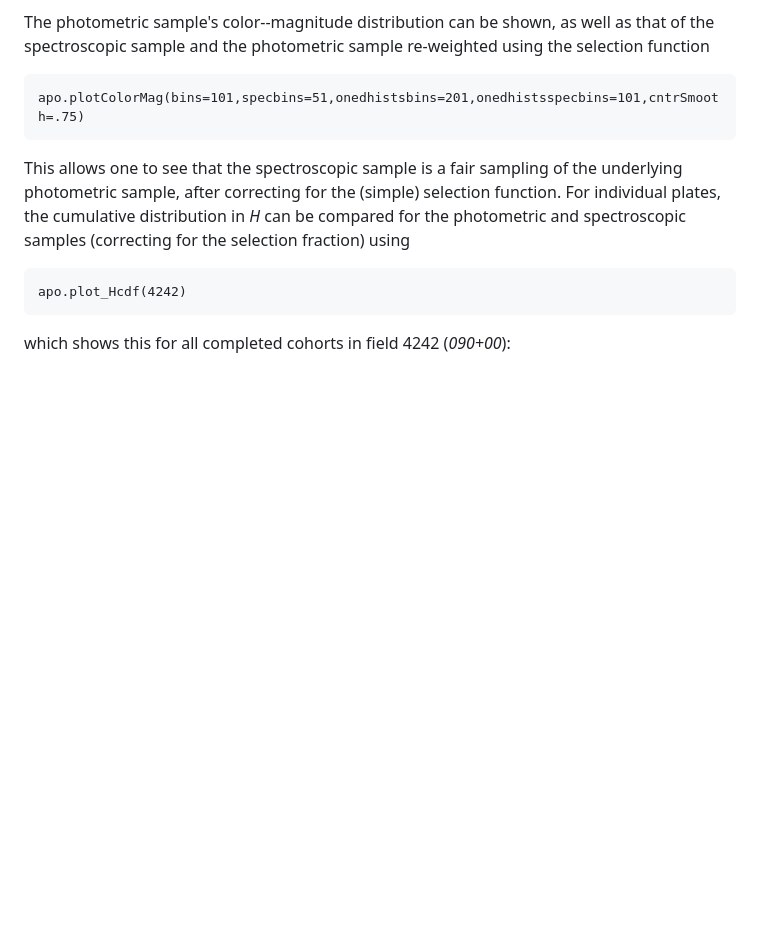
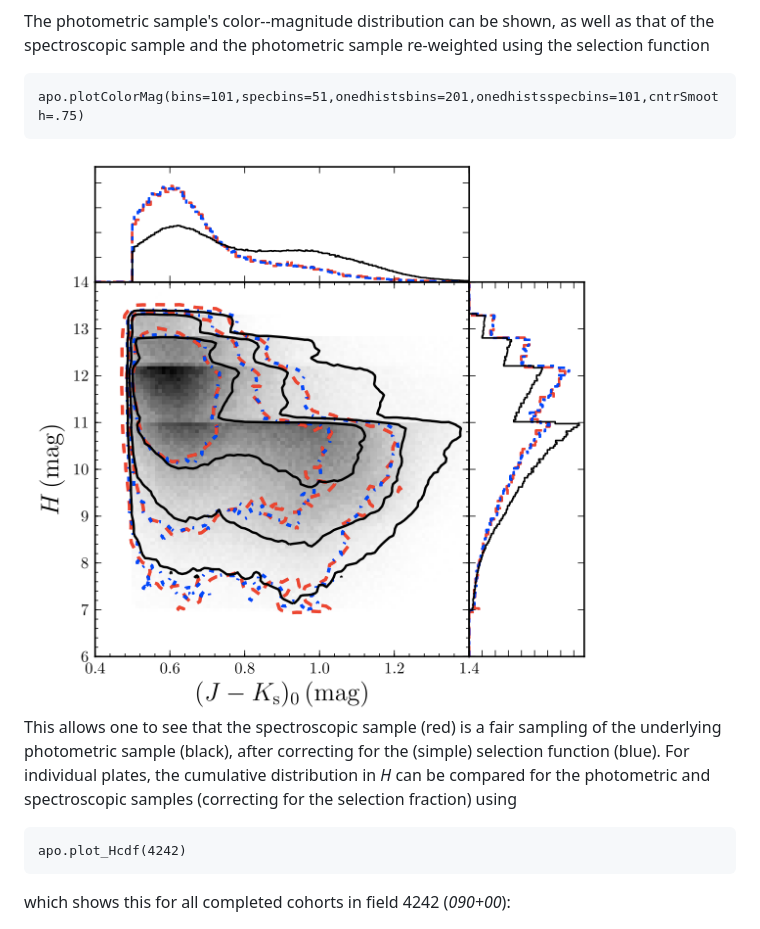
Before and after one commit to jobovy/apogee, a Markdown page: README.md, the part around the change. Rendered like a GitHub page; pictures changed too: _readme_files/_colormag.png (added); blank space fills up the shorter version.

Commit message:
add color-magnitude

````diff
--- a/README.md
+++ b/README.md
@@ -179,11 +179,14 @@ as well as that of the spectroscopic sample and the photometric sample re-weight
 apo.plotColorMag(bins=101,specbins=51,onedhistsbins=201,onedhistsspecbins=101,cntrSmooth=.75)
 ```
 
-This allows one to see that the spectroscopic sample is a fair
-sampling of the underlying photometric sample, after correcting for
-the (simple) selection function. For individual plates, the cumulative
-distribution in *H* can be compared for the photometric and
-spectroscopic samples (correcting for the selection fraction) using
+<img src="_readme_files/_colormag.png" alt="Color--magnitude distribution of the photometric and spectroscopic sample" width="600" />
+
+This allows one to see that the spectroscopic sample (red) is a fair
+sampling of the underlying photometric sample (black), after
+correcting for the (simple) selection function (blue). For individual
+plates, the cumulative distribution in *H* can be compared for the
+photometric and spectroscopic samples (correcting for the selection
+fraction) using
 
 ```
 apo.plot_Hcdf(4242)
````
